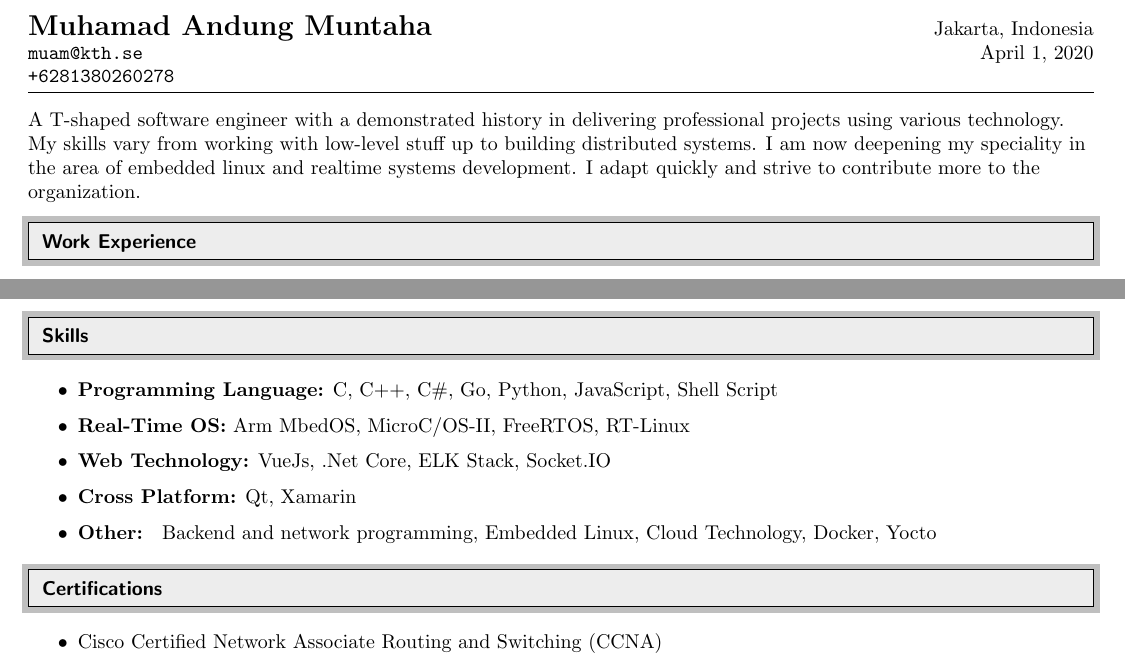
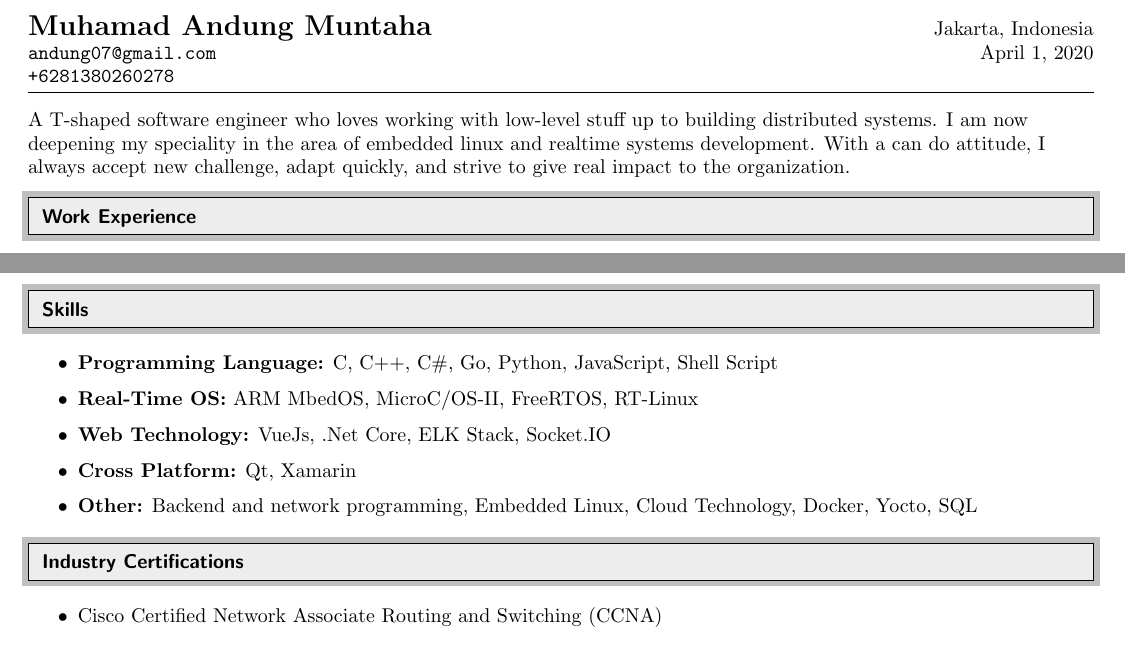
Before and after one commit to andung07/resume, a LaTeX CV (MuhamadAndungResume.tex): two parts of pages 1 and 2 of 2, joined at a grey line, cut so that both start at the same text. Compiled offline with pdfLaTeX.

Commit message:
Update april

```diff
--- a/MuhamadAndungResume.tex
+++ b/MuhamadAndungResume.tex
@@ -62,7 +62,7 @@
 \begin{tabular*}{7.4in}{l@{\extracolsep{\fill}}r}
 
   \textbf{{\Large Muhamad Andung Muntaha}} & Jakarta, Indonesia \\
-  \texttt{muam@kth.se} & \today \\
+  \texttt{andung07@gmail.com} & \today \\
   \texttt{+6281380260278}
 
 \end{tabular*}
@@ -73,7 +73,7 @@
 \makebox[\linewidth]{\rule{\textwidth}{0.4pt}}\vspace{-5pt}
 
 \begin{flushleft}
-  A T-shaped software engineer with a demonstrated history in delivering professional projects using various technology. My skills vary from working with low-level stuff up to building distributed systems. I am now deepening my speciality in the area of embedded linux and realtime systems development. I adapt quickly and strive to contribute more to the organization.
+  A T-shaped software engineer who loves working with low-level stuff up to building distributed systems. I am now deepening my speciality in the area of embedded linux and realtime systems development. With a can do attitude, I always accept new challenge, adapt quickly, and strive to give real impact to the organization.
 \end{flushleft}\vspace{-20pt}
 
 %%%%%%%%%%%%%%%%%%%%%%%%%%%%%%
@@ -163,17 +163,17 @@
 \begin{itemize}
 
   \resitem{\textbf{Programming Language:} C, C++, C\#, Go, Python, JavaScript, Shell Script}
-  \resitem{\textbf{Real-Time OS:} Arm MbedOS, MicroC/OS-II, FreeRTOS, RT-Linux}
+  \resitem{\textbf{Real-Time OS:} ARM MbedOS, MicroC/OS-II, FreeRTOS, RT-Linux}
   \resitem{\textbf{Web Technology:} VueJs, .Net Core, ELK Stack, Socket.IO}
   \resitem{\textbf{Cross Platform:} Qt, Xamarin}
-  \resitem{\textbf{Other: } Backend and network programming, Embedded Linux, Cloud Technology, Docker, Yocto}
+  \resitem{\textbf{Other:} Backend and network programming, Embedded Linux, Cloud Technology, Docker, Yocto, SQL}
 
 \end{itemize} \vspace{-15pt}
 
 
 %%%%%%%%%%%%%%%%%%%%%%%%%%%%%%
 
-\resheading{Certifications}
+\resheading{Industry Certifications}
 
 %%%%%%%%%%%%%%%%%%%%%%%%%%%%%%
 
```
Also changed, not shown: MuhamadAndungResume.pdf.
